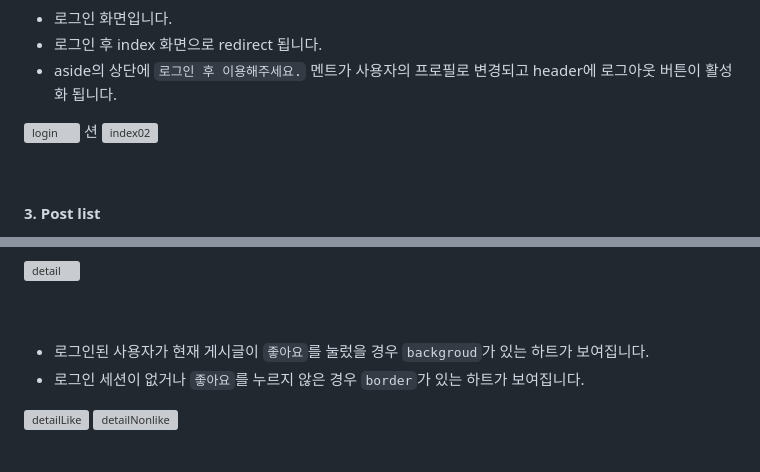
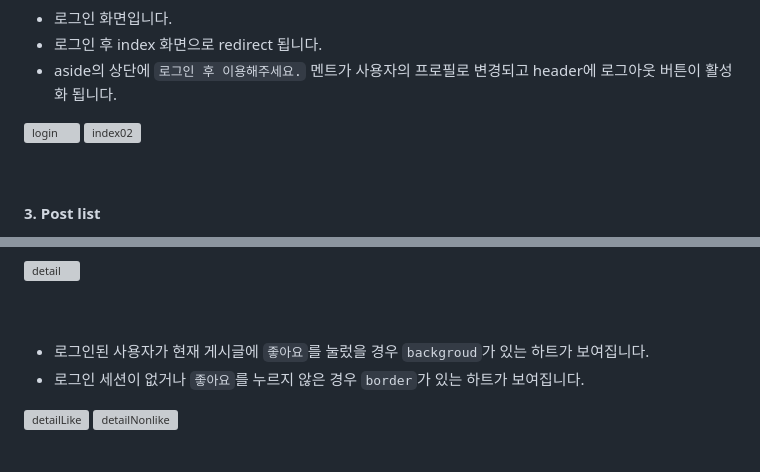
Before and after one commit to whiteDwarff/SpringBoot-VOUGE, a Markdown page: README.md, 2 parts joined by grey strips. Drawn GitHub-style; grey boxes are pictures that could not be loaded.

```diff
--- a/README.md
+++ b/README.md
@@ -163,7 +163,6 @@ VOUGE는 패션을 주제로 관심이 많은 사람들이 모여 다양한 정
   - 로그인 후 index 화면으로 redirect 됩니다.
   - aside의 상단에 `로그인 후 이용해주세요.` 멘트가 사용자의 프로필로 변경되고 header에 로그아웃 버튼이 활성화 됩니다.
 <img width="1090" alt="login" src="https://github.com/whiteDwarff/SpringBoot-VOUGE/assets/115057117/c23fbbad-14a6-4a19-8bd0-0cf8376453d4">
-션
 <img width="1116" alt="index02" src="https://github.com/whiteDwarff/SpringBoot-VOUGE/assets/115057117/4cc2a9e9-4673-4b6f-b1c4-9cff6b71394a">
 
 <br><br>
@@ -187,7 +186,7 @@ VOUGE는 패션을 주제로 관심이 많은 사람들이 모여 다양한 정
 
 <br><br>
 
- - 로그인된 사용자가 현재 게시글이 `좋아요`를 눌렀을 경우 `backgroud`가 있는 하트가 보여집니다.
+ - 로그인된 사용자가 현재 게시글에 `좋아요`를 눌렀을 경우 `backgroud`가 있는 하트가 보여집니다.
  - 로그인 세션이 없거나 `좋아요`를 누르지 않은 경우 `border`가 있는 하트가 보여집니다.
 <img width="1098" alt="detailLike" src="https://github.com/whiteDwarff/SpringBoot-VOUGE/assets/115057117/51b18fa0-0f0f-471d-a9dd-22e008e9b357">
 <img width="1098" alt="detailNonlike" src="https://github.com/whiteDwarff/SpringBoot-VOUGE/assets/115057117/62a4c4f1-0886-4338-8414-fc9ecedb5c36">
```
